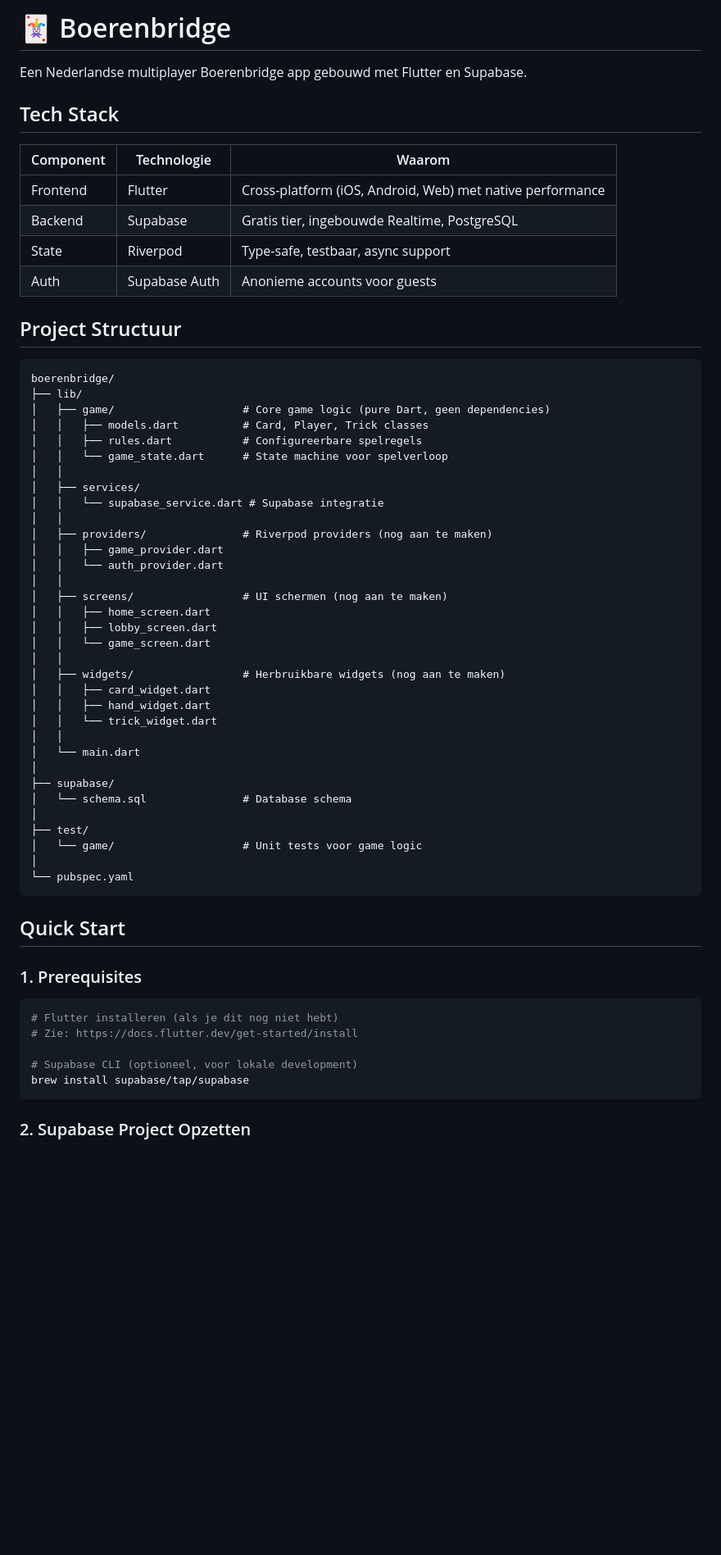
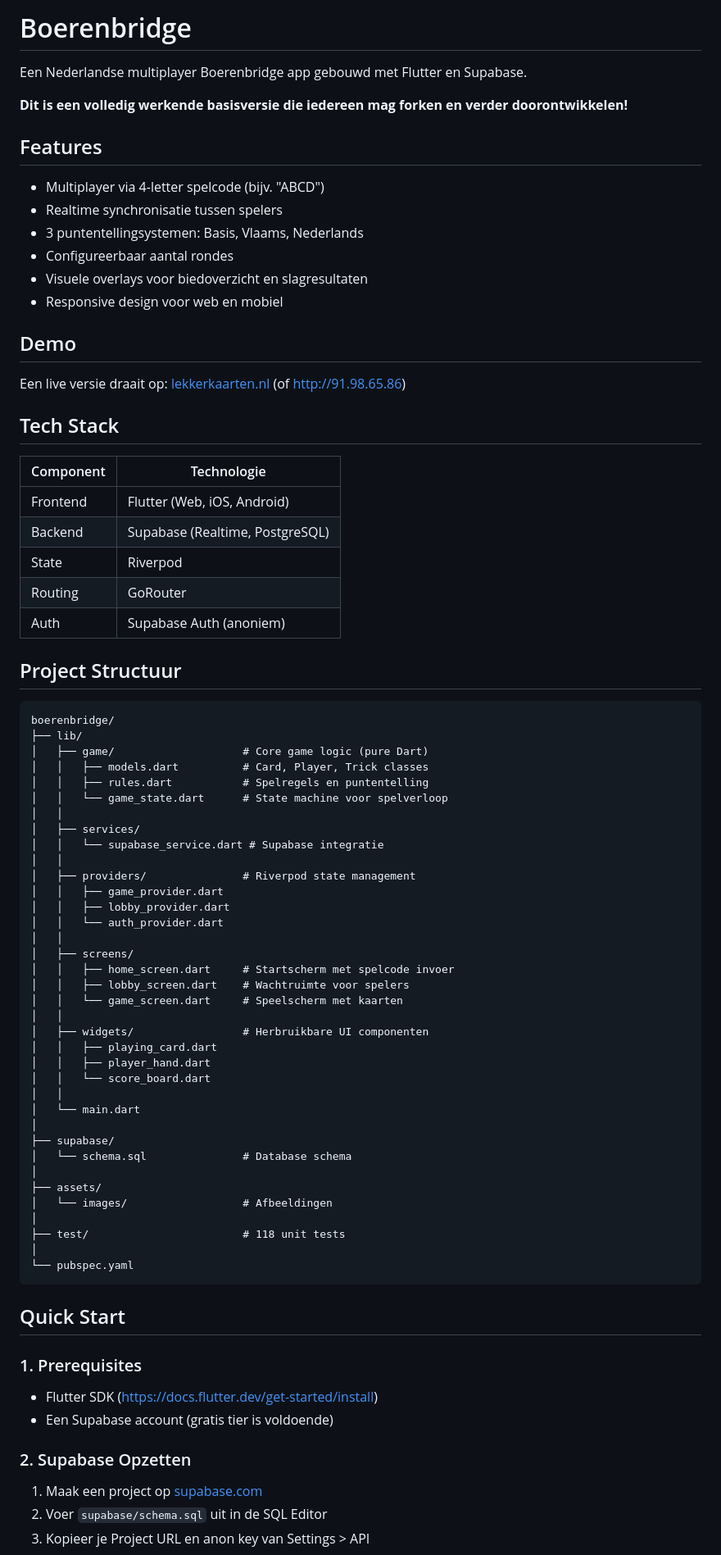
Before and after one commit to RobinEste/boerenbridge, a Markdown page: README.md, the part around one of its changes. Shown at 82% size. GitHub-like rendering; blank space fills up the shorter version.

````diff
--- a/README.md
+++ b/README.md
@@ -1,50 +1,69 @@
-# 🃏 Boerenbridge
+# Boerenbridge
 
 Een Nederlandse multiplayer Boerenbridge app gebouwd met Flutter en Supabase.
 
+**Dit is een volledig werkende basisversie die iedereen mag forken en verder doorontwikkelen!**
+
+## Features
+
+- Multiplayer via 4-letter spelcode (bijv. "ABCD")
+- Realtime synchronisatie tussen spelers
+- 3 puntentellingsystemen: Basis, Vlaams, Nederlands
+- Configureerbaar aantal rondes
+- Visuele overlays voor biedoverzicht en slagresultaten
+- Responsive design voor web en mobiel
+
+## Demo
+
+Een live versie draait op: [lekkerkaarten.nl](http://lekkerkaarten.nl) (of http://91.98.65.86)
+
 ## Tech Stack
 
-| Component | Technologie | Waarom |
-|-----------|-------------|--------|
-| Frontend | Flutter | Cross-platform (iOS, Android, Web) met native performance |
-| Backend | Supabase | Gratis tier, ingebouwde Realtime, PostgreSQL |
-| State | Riverpod | Type-safe, testbaar, async support |
-| Auth | Supabase Auth | Anonieme accounts voor guests |
+| Component | Technologie |
+|-----------|-------------|
+| Frontend | Flutter (Web, iOS, Android) |
+| Backend | Supabase (Realtime, PostgreSQL) |
+| State | Riverpod |
+| Routing | GoRouter |
+| Auth | Supabase Auth (anoniem) |
 
 ## Project Structuur
 
 ```
 boerenbridge/
 ├── lib/
-│   ├── game/                    # Core game logic (pure Dart, geen dependencies)
+│   ├── game/                    # Core game logic (pure Dart)
 │   │   ├── models.dart          # Card, Player, Trick classes
-│   │   ├── rules.dart           # Configureerbare spelregels
+│   │   ├── rules.dart           # Spelregels en puntentelling
 │   │   └── game_state.dart      # State machine voor spelverloop
 │   │
 │   ├── services/
 │   │   └── supabase_service.dart # Supabase integratie
 │   │
-│   ├── providers/               # Riverpod providers (nog aan te maken)
+│   ├── providers/               # Riverpod state management
 │   │   ├── game_provider.dart
+│   │   ├── lobby_provider.dart
 │   │   └── auth_provider.dart
 │   │
-│   ├── screens/                 # UI schermen (nog aan te maken)
-│   │   ├── home_screen.dart
-│   │   ├── lobby_screen.dart
-│   │   └── game_screen.dart
+│   ├── screens/
+│   │   ├── home_screen.dart     # Startscherm met spelcode invoer
+│   │   ├── lobby_screen.dart    # Wachtruimte voor spelers
+│   │   └── game_screen.dart     # Speelscherm met kaarten
 │   │
-│   ├── widgets/                 # Herbruikbare widgets (nog aan te maken)
-│   │   ├── card_widget.dart
-│   │   ├── hand_widget.dart
-│   │   └── trick_widget.dart
+│   ├── widgets/                 # Herbruikbare UI componenten
+│   │   ├── playing_card.dart
+│   │   ├── player_hand.dart
+│   │   └── score_board.dart
 │   │
 │   └── main.dart
 │
 ├── supabase/
 │   └── schema.sql               # Database schema
 │
-├── test/
-│   └── game/                    # Unit tests voor game logic
+├── assets/
+│   └── images/                  # Afbeeldingen
+│
+├── test/                        # 118 unit tests
 │
 └── pubspec.yaml
 ```
@@ -53,13 +72,12 @@ boerenbridge/
 
 ### 1. Prerequisites
 
-```bash
-# Flutter installeren (als je dit nog niet hebt)
-# Zie: https://docs.flutter.dev/get-started/install
+- Flutter SDK (https://docs.flutter.dev/get-started/install)
+- Een Supabase account (gratis tier is voldoende)
 
-# Supabase CLI (optioneel, voor lokale development)
-brew install supabase/tap/supabase
-```
+### 2. Supabase Opzetten
 
-### 2. Supabase Project Opzetten
+1. Maak een project op [supabase.com](https://supabase.com)
+2. Voer `supabase/schema.sql` uit in de SQL Editor
+3. Kopieer je Project URL en anon key van Settings > API
 
````
Also changed, not shown: other parts of README.md (+50 -110 lines).
